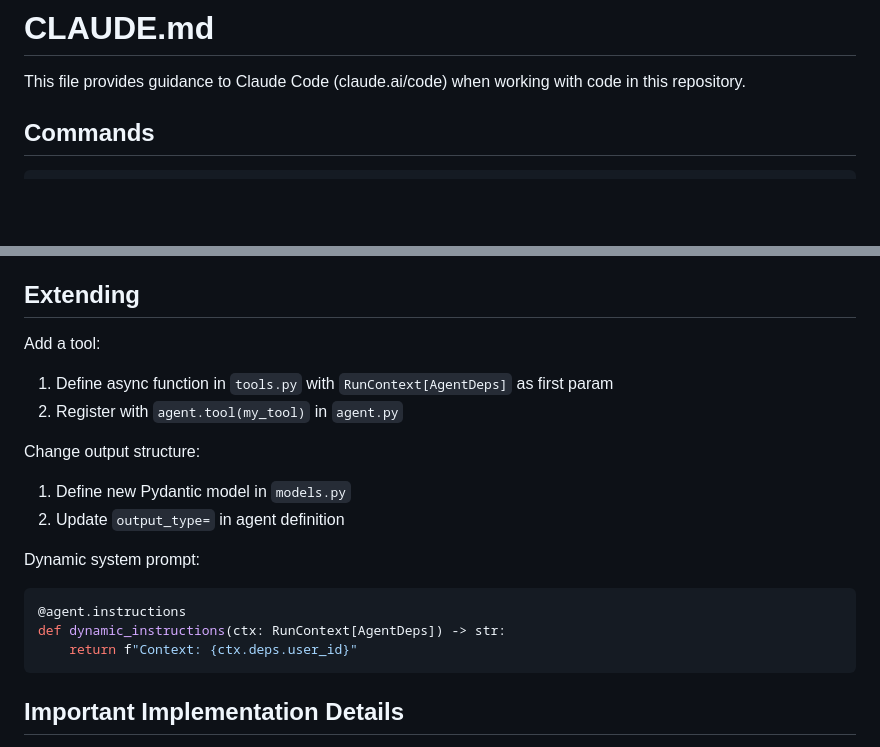
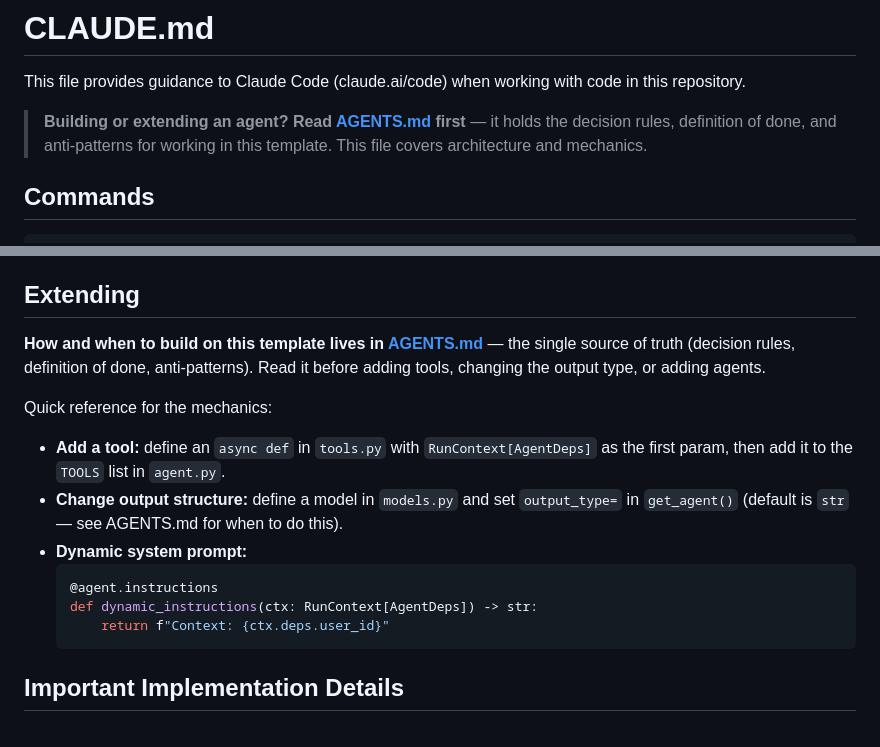
Before and after one commit to peota/PydanKit, a Markdown page: CLAUDE.md, 2 parts joined by grey strips. Drawn GitHub-style; blank space fills up the shorter version.

````diff
--- a/CLAUDE.md
+++ b/CLAUDE.md
@@ -1,6 +1,8 @@
 # CLAUDE.md
 
 This file provides guidance to Claude Code (claude.ai/code) when working with code in this repository.
+
+> **Building or extending an agent? Read [AGENTS.md](AGENTS.md) first** — it holds the decision rules, definition of done, and anti-patterns for working in this template. This file covers architecture and mechanics.
 
 ## Commands
 
@@ -69,20 +71,21 @@ returns **plain text by default**; structured output is an opt-in example.
 
 ## Extending
 
-Add a tool:
-1. Define async function in `tools.py` with `RunContext[AgentDeps]` as first param
-2. Register with `agent.tool(my_tool)` in `agent.py`
+**How and when to build on this template lives in [AGENTS.md](AGENTS.md)** — the
+single source of truth (decision rules, definition of done, anti-patterns). Read
+it before adding tools, changing the output type, or adding agents.
 
-Change output structure:
-1. Define new Pydantic model in `models.py`
-2. Update `output_type=` in agent definition
-
-Dynamic system prompt:
-```python
-@agent.instructions
-def dynamic_instructions(ctx: RunContext[AgentDeps]) -> str:
-    return f"Context: {ctx.deps.user_id}"
-```
+Quick reference for the mechanics:
+- **Add a tool:** define an `async def` in `tools.py` with `RunContext[AgentDeps]`
+  as the first param, then add it to the `TOOLS` list in `agent.py`.
+- **Change output structure:** define a model in `models.py` and set `output_type=`
+  in `get_agent()` (default is `str` — see AGENTS.md for when to do this).
+- **Dynamic system prompt:**
+  ```python
+  @agent.instructions
+  def dynamic_instructions(ctx: RunContext[AgentDeps]) -> str:
+      return f"Context: {ctx.deps.user_id}"
+  ```
 
 ## Important Implementation Details
 
````
Also changed, not shown: AGENTS.md (added, +78 -0 lines), README.md (+2 -1 lines).
